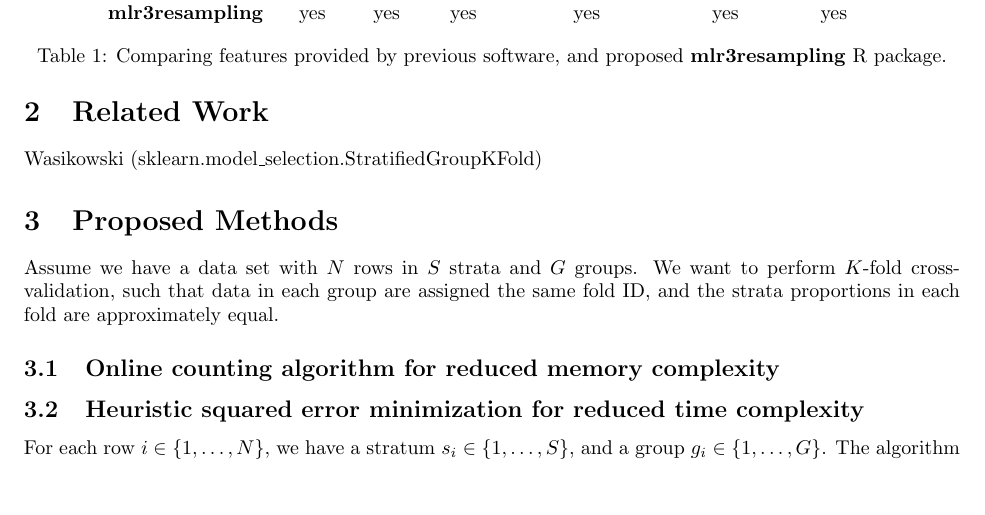
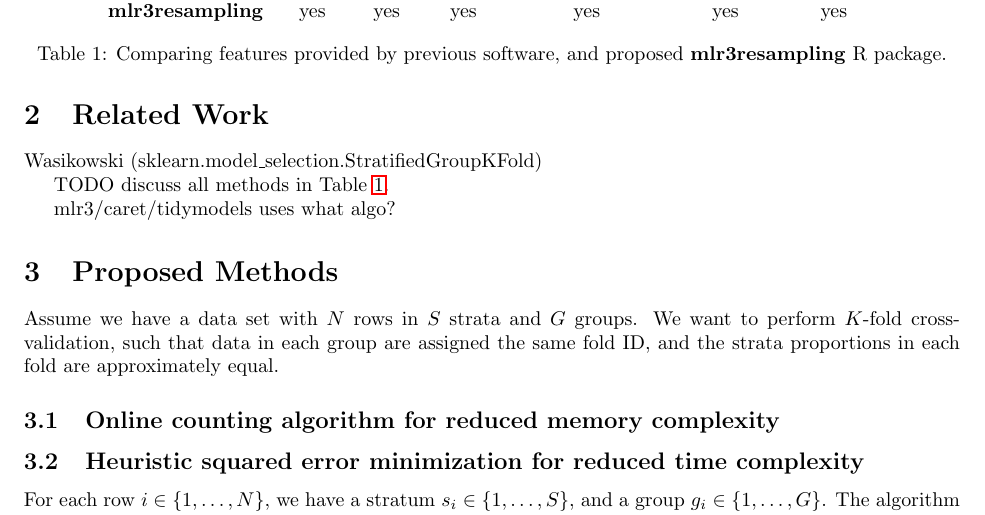
Before and after one commit to tdhock/stratified-group-cv, a LaTeX paper (HOCKING-stratified-group-cv.tex): part of page 2 of 8, cut so that both start at the same text, the shorter picture padded with empty space. Compiled offline with pdfLaTeX.

Commit message:
related todo

```diff
--- a/HOCKING-stratified-group-cv.tex
+++ b/HOCKING-stratified-group-cv.tex
@@ -91,6 +91,10 @@
 \section{Related Work}
 
 Wasikowski (sklearn.model\_selection.StratifiedGroupKFold)
+
+TODO discuss all methods in Table~\ref{tab:related}.
+
+mlr3/caret/tidymodels uses what algo?
 
 \begin{table}[t]
   \centering
```
Also changed, not shown: HOCKING-stratified-group-cv.tex (5 more changed lines).
